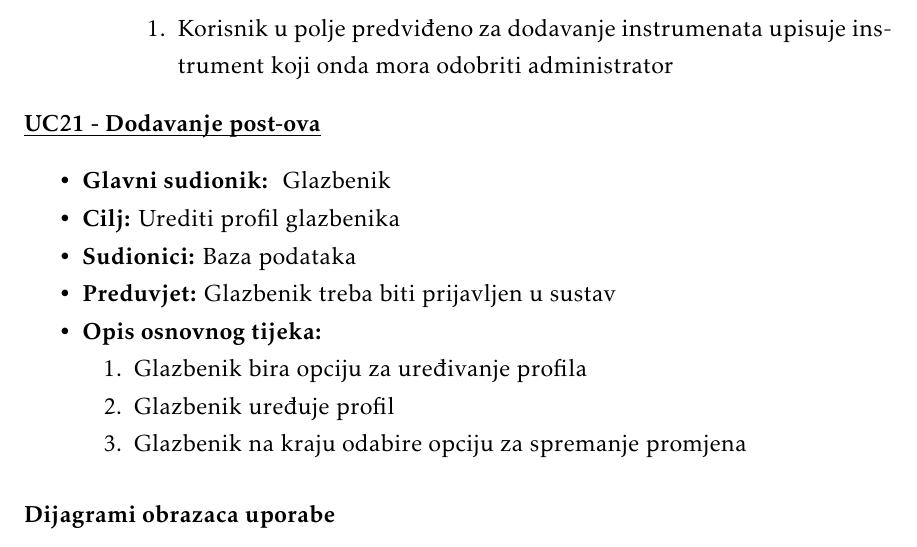
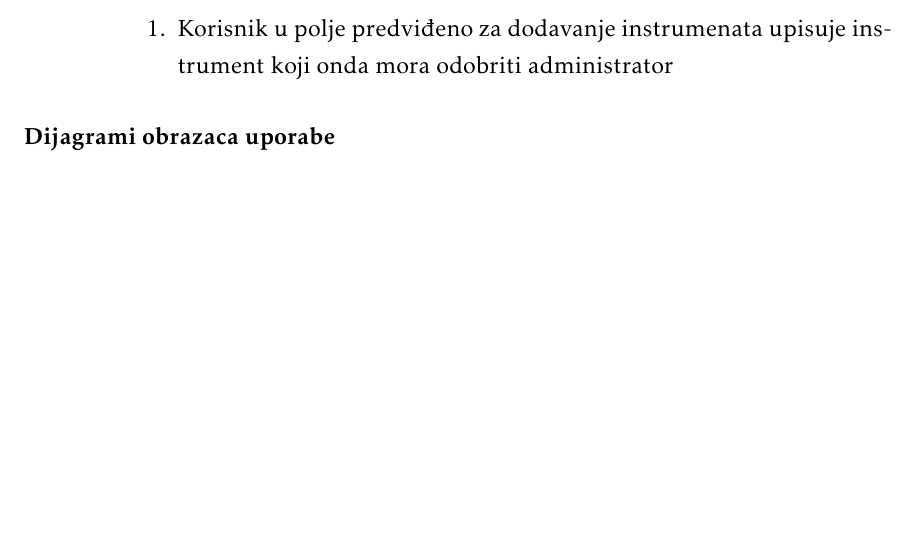
Before and after one commit to JurenIvan/Giger, a LaTeX document (dokumentacija/OPP_ProjektnaDokumentacija_v5.tex, which reads dokumentacija/Specifikacija_programske_potpore.tex): part of page 19 of 39, cut so that both start at the same text, the shorter picture padded with empty space. The pictures show the PDF file dokumentacija/OPP_ProjektnaDokumentacija_v5.pdf that the author committed with the source.

Commit message:
Removed leftover from UC21

```diff
--- a/dokumentacija/Specifikacija_programske_potpore.tex
+++ b/dokumentacija/Specifikacija_programske_potpore.tex
@@ -549,24 +549,6 @@
 
 	\end{packed_item}
 
-	\noindent \underbar{\textbf{UC21 - Dodavanje post-ova}}
-	\begin{packed_item}
-
-		\item \textbf{Glavni sudionik: } Glazbenik
-		\item  \textbf{Cilj:} Urediti profil glazbenika
-		\item  \textbf{Sudionici:} Baza podataka
-		\item  \textbf{Preduvjet:} Glazbenik treba biti prijavljen u sustav
-		\item  \textbf{Opis osnovnog tijeka:}
-
-		\item[] \begin{packed_enum}
-
-			\item Glazbenik bira opciju za uređivanje profila
-			\item Glazbenik uređuje profil
-			\item Glazbenik na kraju odabire opciju za spremanje promjena
-		\end{packed_enum}
-
-
-	\end{packed_item}
 
 
 				\subsubsection{Dijagrami obrazaca uporabe}
```
Also changed, not shown: dokumentacija/OPP_ProjektnaDokumentacija_v5.pdf, 8 other files.
